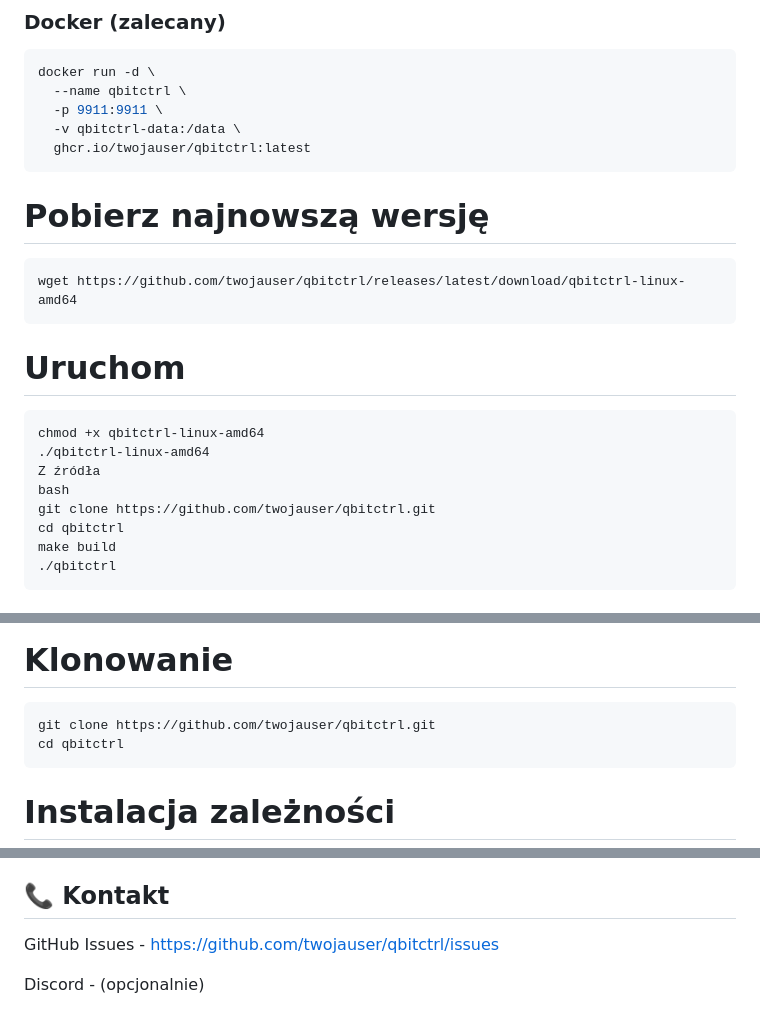
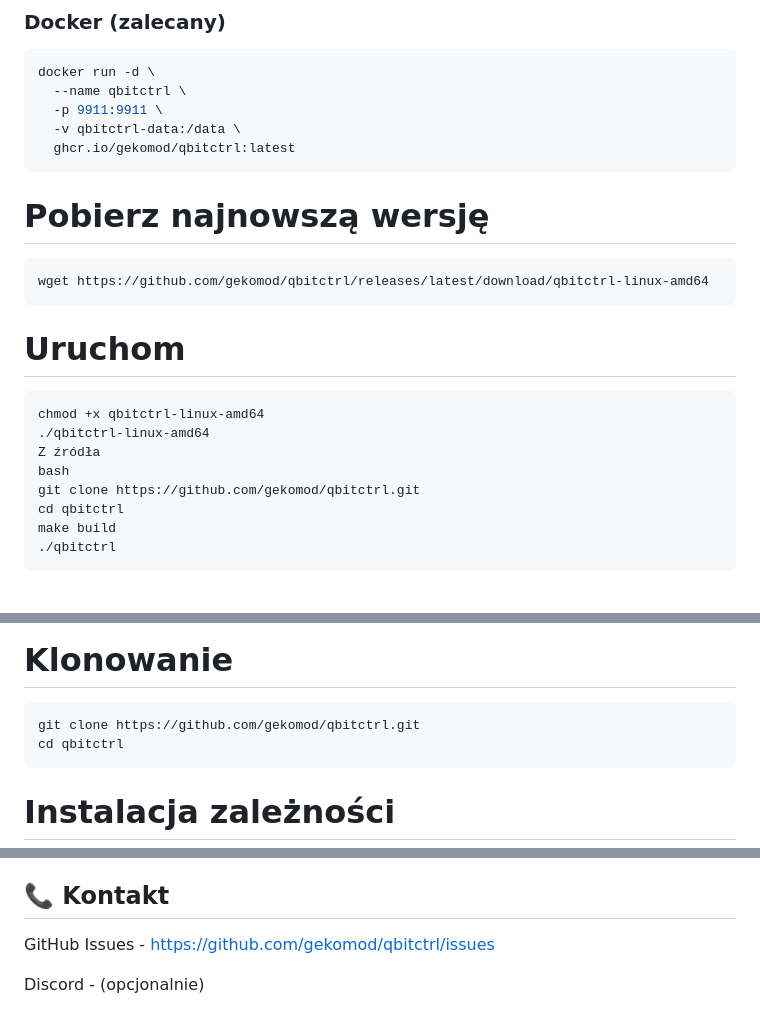
Before and after one commit to gekomod/qbitctrl, a Markdown page: README.md, 3 parts joined by grey strips. GitHub-like rendering.

Commit message:
Fix
Signed-off-by: omv-custom <zaba141@o2.pl>

````diff
--- a/README.md
+++ b/README.md
@@ -32,12 +32,12 @@ docker run -d \
   --name qbitctrl \
   -p 9911:9911 \
   -v qbitctrl-data:/data \
-  ghcr.io/twojauser/qbitctrl:latest
+  ghcr.io/gekomod/qbitctrl:latest
 ```
 
 # Pobierz najnowszą wersję
 ```bash
-wget https://github.com/twojauser/qbitctrl/releases/latest/download/qbitctrl-linux-amd64
+wget https://github.com/gekomod/qbitctrl/releases/latest/download/qbitctrl-linux-amd64
 ```
 
 # Uruchom
@@ -46,7 +46,7 @@ chmod +x qbitctrl-linux-amd64
 ./qbitctrl-linux-amd64
 Z źródła
 bash
-git clone https://github.com/twojauser/qbitctrl.git
+git clone https://github.com/gekomod/qbitctrl.git
 cd qbitctrl
 make build
 ./qbitctrl
@@ -95,7 +95,7 @@ bash
 
 # Klonowanie
 ```bash
-git clone https://github.com/twojauser/qbitctrl.git
+git clone https://github.com/gekomod/qbitctrl.git
 cd qbitctrl
 ```
 
@@ -142,6 +142,6 @@ Radarr i Sonarr - za integrację
 Wszystkim contributorom!
 
 ## 📞 Kontakt
-GitHub Issues - https://github.com/twojauser/qbitctrl/issues
+GitHub Issues - https://github.com/gekomod/qbitctrl/issues
 
 Discord - (opcjonalnie)
````
